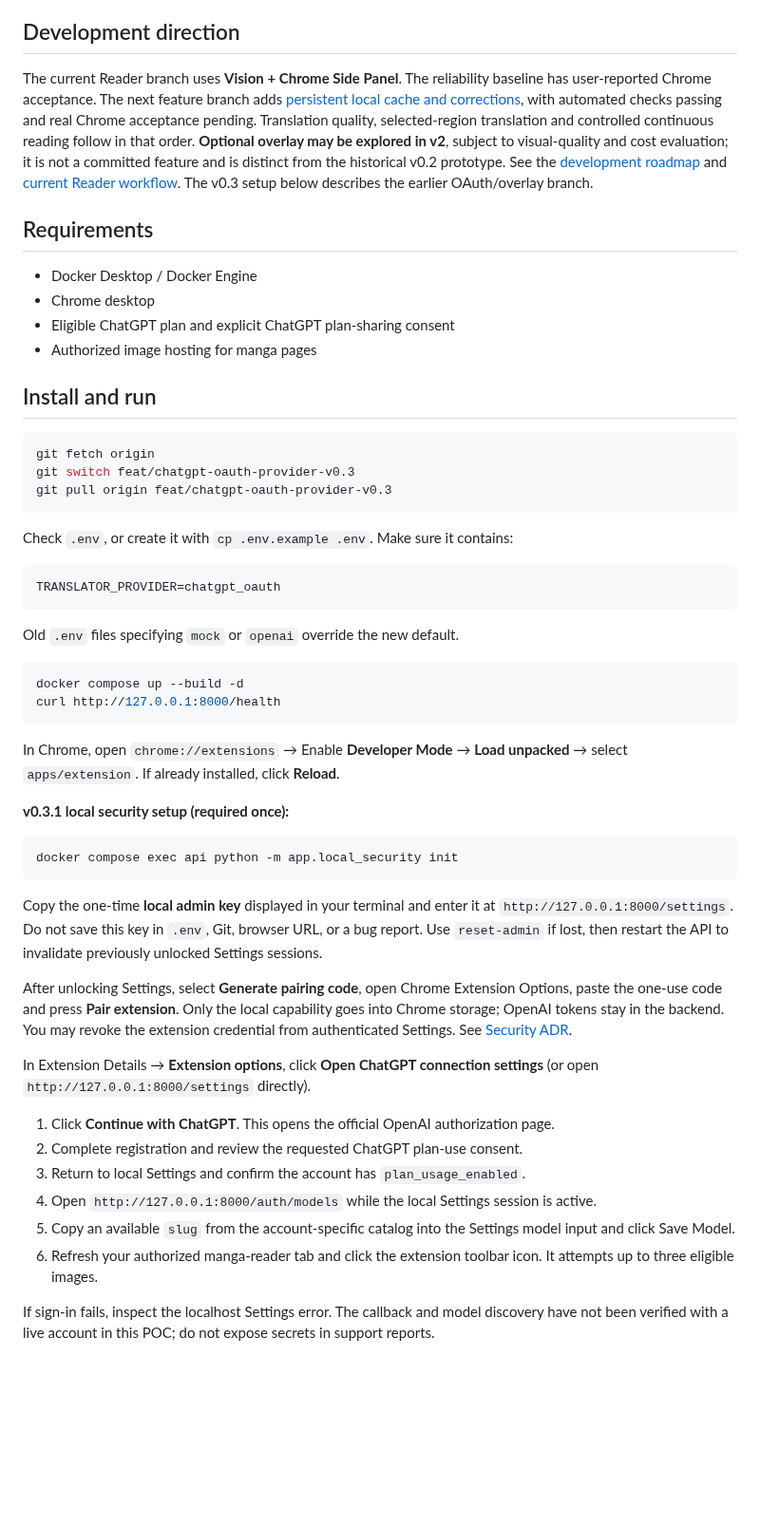
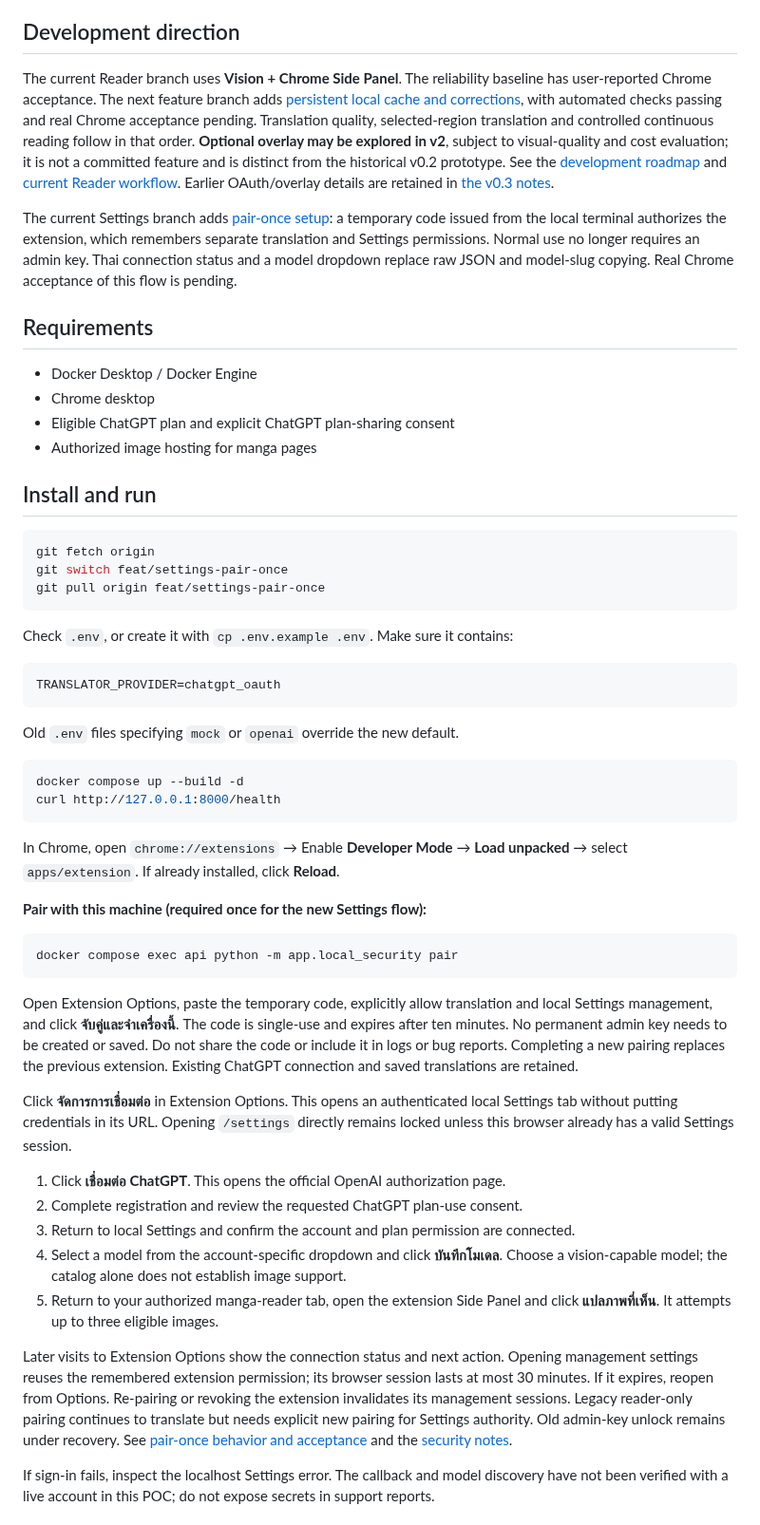
Before and after one commit to LiiWzz/Manga-Translator, a Markdown page: README.md, the part around the change. Shown at 95% size. GitHub-like rendering; blank space fills up the shorter version.

Commit message:
feat(settings): pair once for local connection management

````diff
--- a/README.md
+++ b/README.md
@@ -6,7 +6,13 @@ Chrome Extension for translating English manga dialogue into Thai through a **lo
 
 ## Development direction
 
-The current Reader branch uses **Vision + Chrome Side Panel**. The reliability baseline has user-reported Chrome acceptance. The next feature branch adds [persistent local cache and corrections](docs/READER_CACHE.md), with automated checks passing and real Chrome acceptance pending. Translation quality, selected-region translation and controlled continuous reading follow in that order. **Optional overlay may be explored in v2**, subject to visual-quality and cost evaluation; it is not a committed feature and is distinct from the historical v0.2 prototype. See the [development roadmap](docs/POC_PLAN.md) and [current Reader workflow](docs/READER_V04.md). The v0.3 setup below describes the earlier OAuth/overlay branch.
+The current Reader branch uses **Vision + Chrome Side Panel**. The reliability baseline has user-reported Chrome acceptance. The next feature branch adds [persistent local cache and corrections](docs/READER_CACHE.md), with automated checks passing and real Chrome acceptance pending. Translation quality, selected-region translation and controlled continuous reading follow in that order. **Optional overlay may be explored in v2**, subject to visual-quality and cost evaluation; it is not a committed feature and is distinct from the historical v0.2 prototype. See the [development roadmap](docs/POC_PLAN.md) and [current Reader workflow](docs/READER_V04.md). Earlier OAuth/overlay details are retained in [the v0.3 notes](docs/OAUTH_V03.md).
+
+The current Settings branch adds [pair-once setup](docs/SETTINGS_PAIR_ONCE.md): a
+temporary code issued from the local terminal authorizes the extension, which
+remembers separate translation and Settings permissions. Normal use no longer
+requires an admin key. Thai connection status and a model dropdown replace raw
+JSON and model-slug copying. Real Chrome acceptance of this flow is pending.
 
 ## Requirements
 
@@ -19,8 +25,8 @@ The current Reader branch uses **Vision + Chrome Side Panel**. The reliability b
 
 ```sh
 git fetch origin
-git switch feat/chatgpt-oauth-provider-v0.3
-git pull origin feat/chatgpt-oauth-provider-v0.3
+git switch feat/settings-pair-once
+git pull origin feat/settings-pair-once
 ```
 
 Check `.env`, or create it with `cp .env.example .env`. Make sure it contains:
@@ -38,24 +44,39 @@ curl http://127.0.0.1:8000/health
 
 In Chrome, open `chrome://extensions` → Enable **Developer Mode** → **Load unpacked** → select `apps/extension`. If already installed, click **Reload**.
 
-**v0.3.1 local security setup (required once):**
+**Pair with this machine (required once for the new Settings flow):**
 
 ```sh
-docker compose exec api python -m app.local_security init
+docker compose exec api python -m app.local_security pair
 ```
 
-Copy the one-time **local admin key** displayed in your terminal and enter it at `http://127.0.0.1:8000/settings`. Do not save this key in `.env`, Git, browser URL, or a bug report. Use `reset-admin` if lost, then restart the API to invalidate previously unlocked Settings sessions.
+Open Extension Options, paste the temporary code, explicitly allow translation
+and local Settings management, and click **จับคู่และจำเครื่องนี้**. The code is
+single-use and expires after ten minutes. No permanent admin key needs to be
+created or saved. Do not share the code or include it in logs or bug reports.
+Completing a new pairing replaces the previous extension. Existing ChatGPT
+connection and saved translations are retained.
 
-After unlocking Settings, select **Generate pairing code**, open Chrome Extension Options, paste the one-use code and press **Pair extension**. Only the local capability goes into Chrome storage; OpenAI tokens stay in the backend. You may revoke the extension credential from authenticated Settings. See [Security ADR](docs/SECURITY_V031.md).
+Click **จัดการการเชื่อมต่อ** in Extension Options. This opens an authenticated
+local Settings tab without putting credentials in its URL. Opening `/settings`
+directly remains locked unless this browser already has a valid Settings session.
 
-In Extension Details → **Extension options**, click **Open ChatGPT connection settings** (or open `http://127.0.0.1:8000/settings` directly).
+1. Click **เชื่อมต่อ ChatGPT**. This opens the official OpenAI authorization page.
+2. Complete registration and review the requested ChatGPT plan-use consent.
+3. Return to local Settings and confirm the account and plan permission are connected.
+4. Select a model from the account-specific dropdown and click **บันทึกโมเดล**.
+   Choose a vision-capable model; the catalog alone does not establish image support.
+5. Return to your authorized manga-reader tab, open the extension Side Panel and
+   click **แปลภาพที่เห็น**. It attempts up to three eligible images.
 
-1. Click **Continue with ChatGPT**. This opens the official OpenAI authorization page.
-2. Complete registration and review the requested ChatGPT plan-use consent.
-3. Return to local Settings and confirm the account has `plan_usage_enabled`.
-4. Open `http://127.0.0.1:8000/auth/models` while the local Settings session is active.
-5. Copy an available `slug` from the account-specific catalog into the Settings model input and click Save Model.
-6. Refresh your authorized manga-reader tab and click the extension toolbar icon. It attempts up to three eligible images.
+Later visits to Extension Options show the connection status and next action.
+Opening management settings reuses the remembered extension permission; its
+browser session lasts at most 30 minutes. If it expires, reopen from Options.
+Re-pairing or revoking the extension invalidates its management sessions. Legacy
+reader-only pairing continues to translate but needs explicit new pairing for
+Settings authority. Old admin-key unlock remains under recovery. See
+[pair-once behavior and acceptance](docs/SETTINGS_PAIR_ONCE.md) and the
+[security notes](docs/SECURITY_V031.md).
 
 If sign-in fails, inspect the localhost Settings error. The callback and model discovery have not been verified with a live account in this POC; do not expose secrets in support reports.
 
````
Also changed, not shown: docs/SETTINGS_PAIR_ONCE.md (added, +134 -0 lines), docs/assets/settings-connected.png (added), docs/assets/settings-models-dark.png (added), docs/assets/settings-onboarding.png (added), 13 other files.
